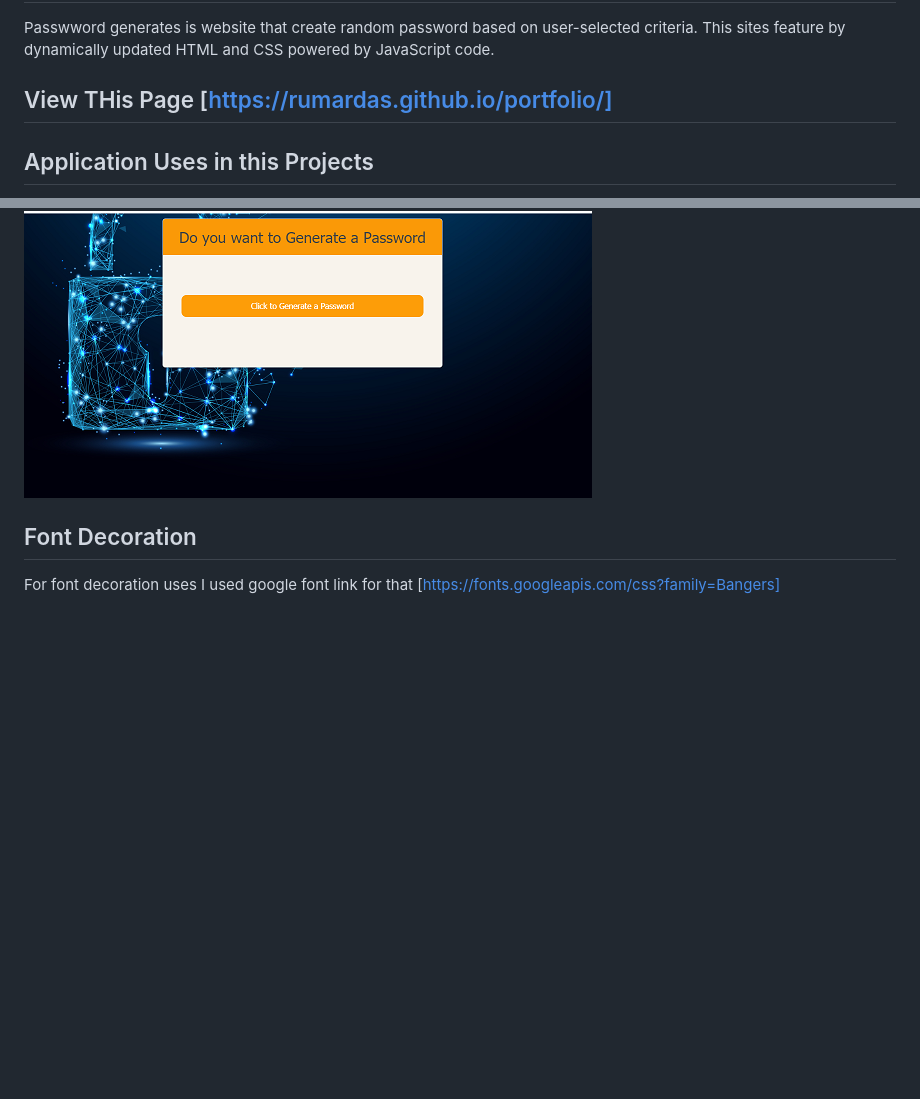
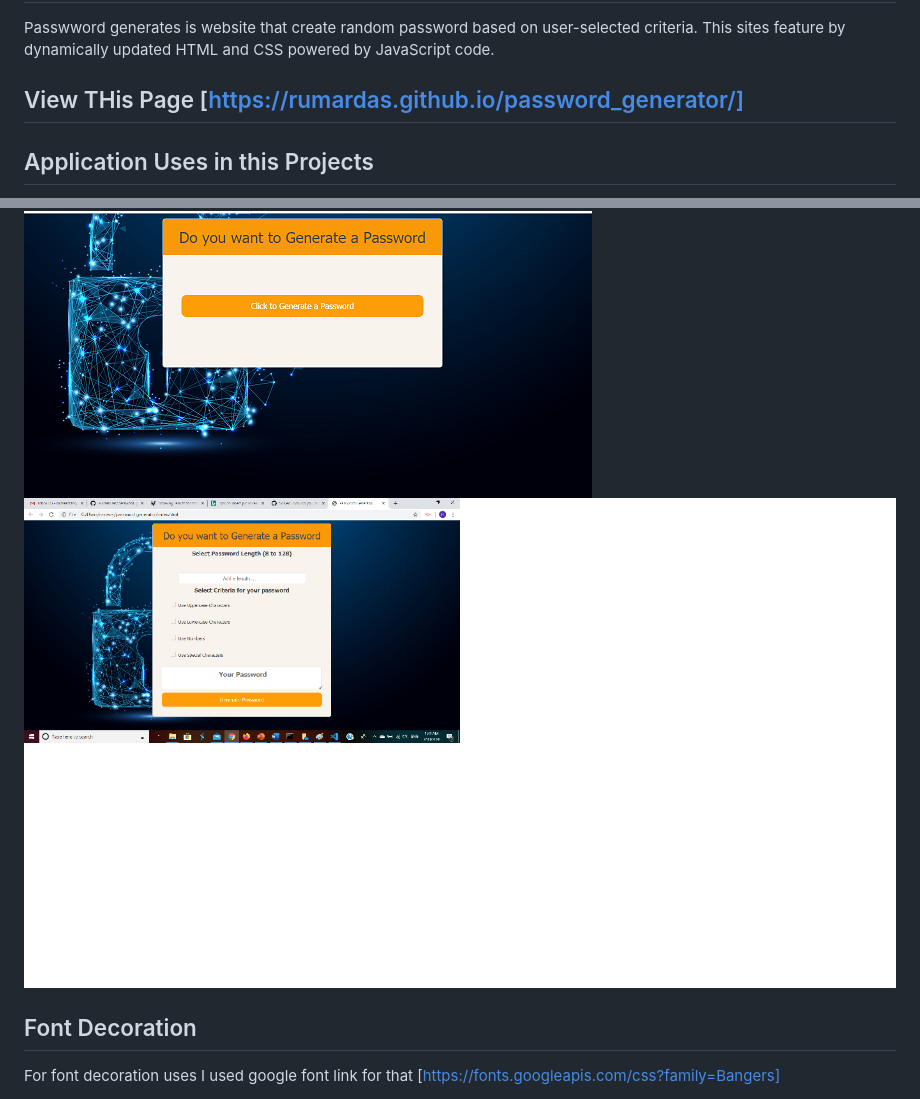
Before and after one commit to RumaRDas/password_generator, a Markdown page: README.md, 2 parts joined by grey strips. Drawn GitHub-style; pictures changed too: assets/page_2.png (added); blank space fills up the shorter version.

Commit message:
changes in readme,md

```diff
--- a/README.md
+++ b/README.md
@@ -2,7 +2,7 @@
  Passwword generates is website that create random password based on user-selected criteria. This sites feature by dynamically updated HTML and CSS powered by JavaScript code.
 
 
-## View THis Page [https://rumardas.github.io/portfolio/]
+## View THis Page [https://rumardas.github.io/password_generator/]
 
 ## Application Uses in this Projects
 * Javascript
@@ -21,7 +21,7 @@
 
 ## Pages  view
 ![Test Image 1](./assets/page_1.png)
-
+![Test Image 2](./assets/page_2.png)
 ## Font Decoration
 
 For font decoration uses I used google font
```
Also changed, not shown: 1 other file.
